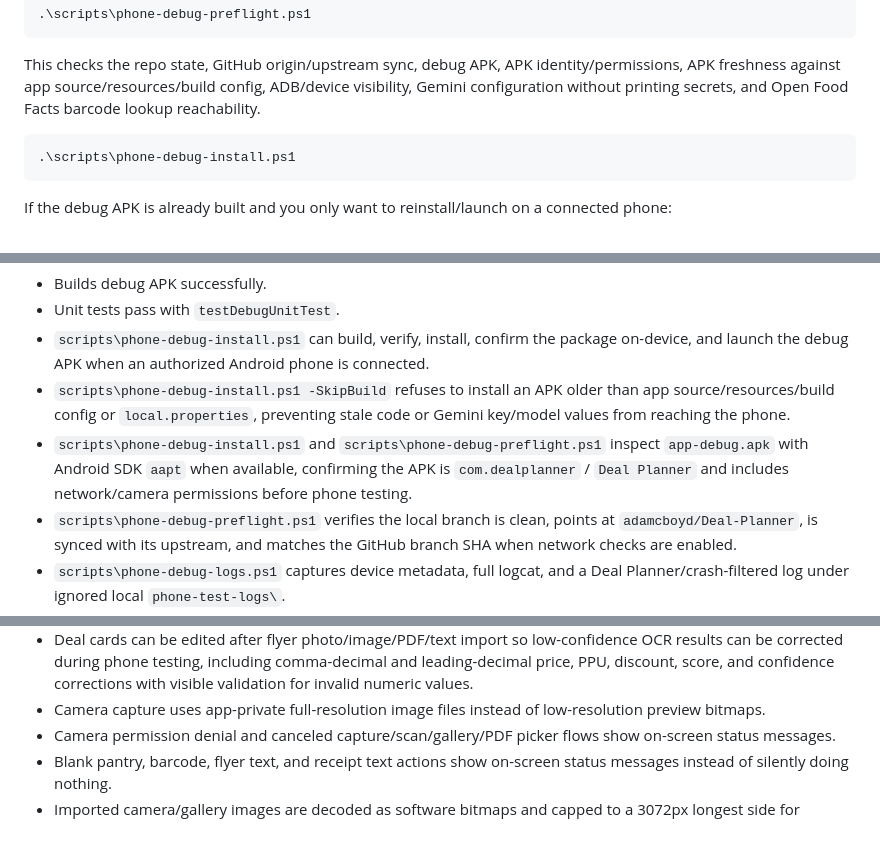
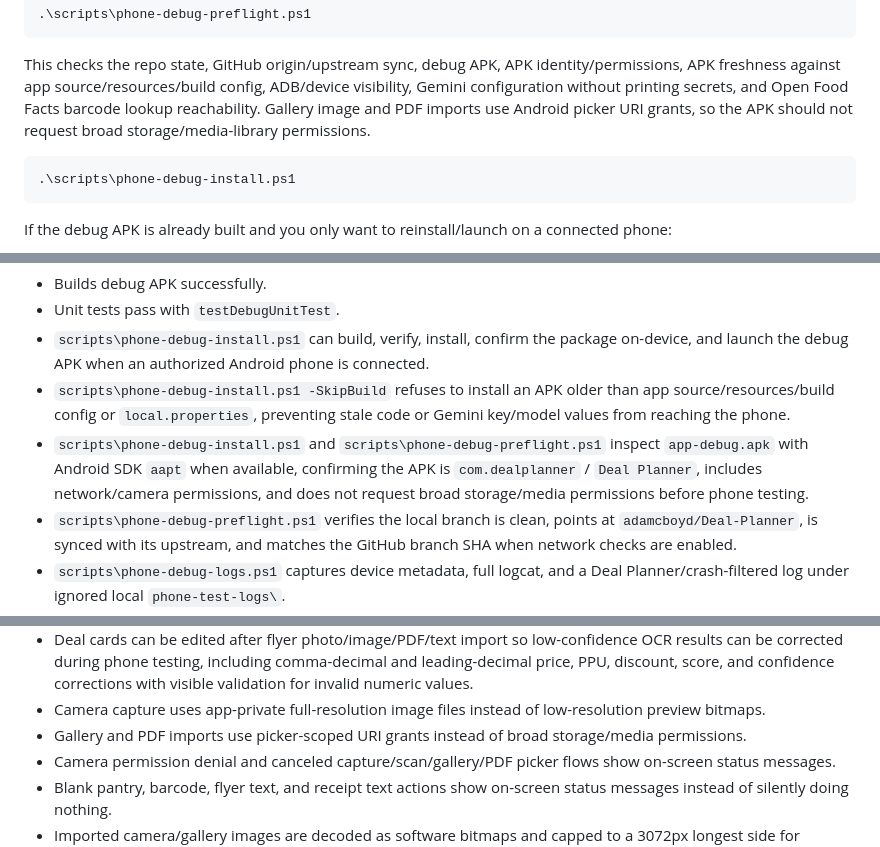
Before and after one commit to adamcboyd/Deal-Planner, a Markdown page: README.md, 3 parts joined by grey strips. GitHub-like rendering.

Commit message:
docs: update scoped permission checkpoint

````diff
--- a/README.md
+++ b/README.md
@@ -145,6 +145,7 @@ Command-line phone install helper:
 ```
 
 This checks the repo state, GitHub origin/upstream sync, debug APK, APK identity/permissions, APK freshness against app source/resources/build config, ADB/device visibility, Gemini configuration without printing secrets, and Open Food Facts barcode lookup reachability.
+Gallery image and PDF imports use Android picker URI grants, so the APK should not request broad storage/media-library permissions.
 
 ```powershell
 .\scripts\phone-debug-install.ps1
@@ -397,7 +398,7 @@ As of the latest local pass:
 - Unit tests pass with `testDebugUnitTest`.
 - `scripts\phone-debug-install.ps1` can build, verify, install, confirm the package on-device, and launch the debug APK when an authorized Android phone is connected.
 - `scripts\phone-debug-install.ps1 -SkipBuild` refuses to install an APK older than app source/resources/build config or `local.properties`, preventing stale code or Gemini key/model values from reaching the phone.
-- `scripts\phone-debug-install.ps1` and `scripts\phone-debug-preflight.ps1` inspect `app-debug.apk` with Android SDK `aapt` when available, confirming the APK is `com.dealplanner` / `Deal Planner` and includes network/camera permissions before phone testing.
+- `scripts\phone-debug-install.ps1` and `scripts\phone-debug-preflight.ps1` inspect `app-debug.apk` with Android SDK `aapt` when available, confirming the APK is `com.dealplanner` / `Deal Planner`, includes network/camera permissions, and does not request broad storage/media permissions before phone testing.
 - `scripts\phone-debug-preflight.ps1` verifies the local branch is clean, points at `adamcboyd/Deal-Planner`, is synced with its upstream, and matches the GitHub branch SHA when network checks are enabled.
 - `scripts\phone-debug-logs.ps1` captures device metadata, full logcat, and a Deal Planner/crash-filtered log under ignored local `phone-test-logs\`.
 - App label, application ID, package namespace, and Room database filename use Deal Planner naming.
@@ -424,6 +425,7 @@ As of the latest local pass:
 - Deals parser accepts flyer prices when OCR drops dollar signs, drops leading zeroes such as `.99/lb`, drops price/unit slashes, or uses comma decimals, including cent-style prices such as `99c/lb`, `99c lb`, and `88c`.
 - Deal cards can be edited after flyer photo/image/PDF/text import so low-confidence OCR results can be corrected during phone testing, including comma-decimal and leading-decimal price, PPU, discount, score, and confidence corrections with visible validation for invalid numeric values.
 - Camera capture uses app-private full-resolution image files instead of low-resolution preview bitmaps.
+- Gallery and PDF imports use picker-scoped URI grants instead of broad storage/media permissions.
 - Camera permission denial and canceled capture/scan/gallery/PDF picker flows show on-screen status messages.
 - Blank pantry, barcode, flyer text, and receipt text actions show on-screen status messages instead of silently doing nothing.
 - Imported camera/gallery images are decoded as software bitmaps and capped to a 3072px longest side for OCR/Gemini reliability.
````
Also changed, not shown: PHONE_TEST_CHECKLIST_2026-07-16.md (+3 -1 lines), RECOVERY_STATUS_2026-07-16.md (+21 -3 lines).
